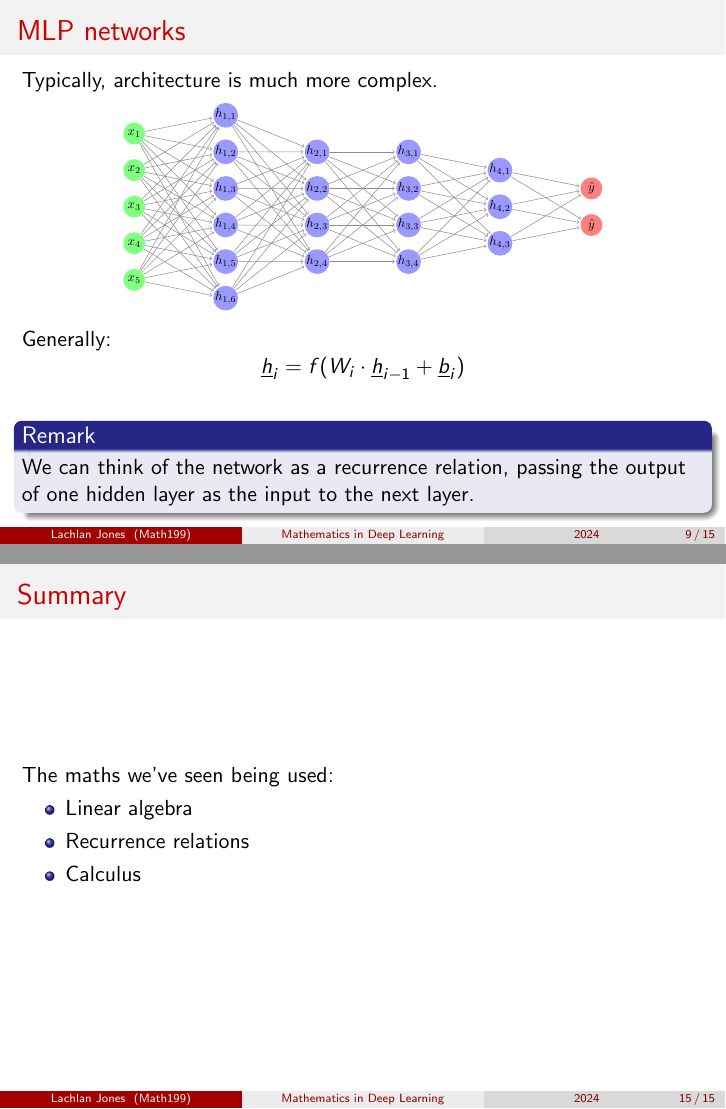
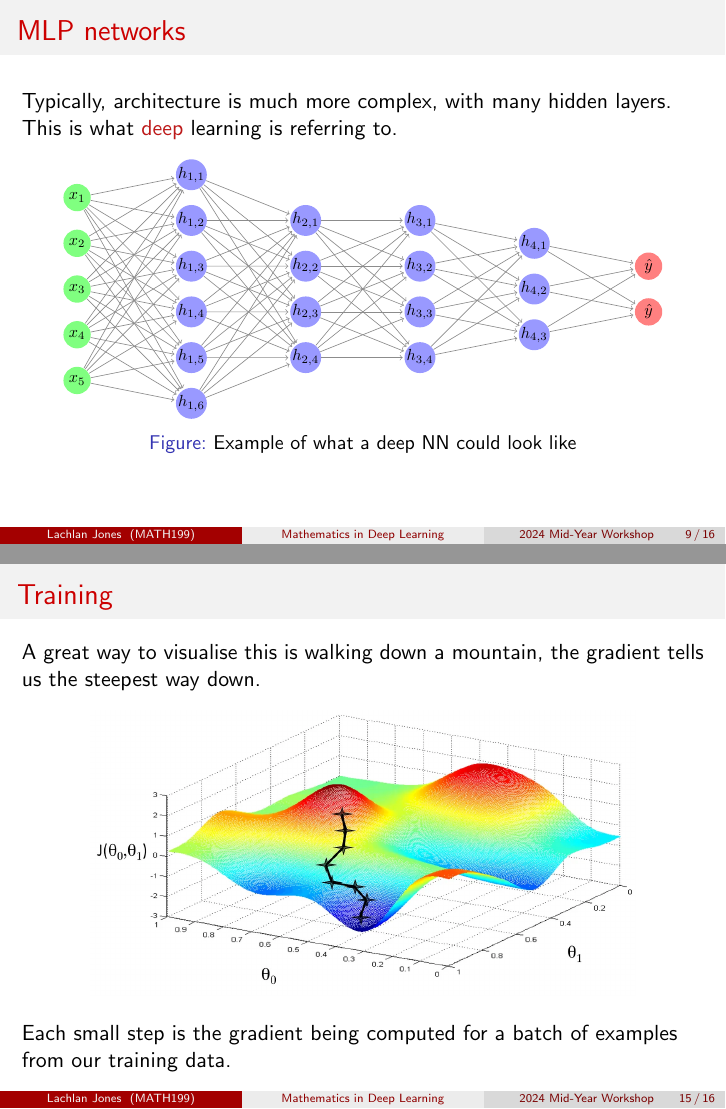
Before and after one commit to LachlanJonesUC/math199-presentation, LaTeX slides (main.tex): pages 16 and 24 of 24 before the commit and pages 15 and 23 of 24 after it, joined at a grey line. The pictures show the PDF file main.pdf that the author committed with the source.

Commit message:
more changes

```diff
--- a/main.tex
+++ b/main.tex
@@ -15,3 +14,4 @@
+\date{2024 Mid-Year Workshop}
 
 \begin{document}
 
@@ -170,9 +172,13 @@
 
 \begin{frame}
     \frametitle{MLP networks}
-    Typically, architecture is much more complex.
+    Typically, architecture is much more complex, with many hidden layers. This is what \alert{deep} learning is referring to.
     % \vspace{0.5cm}
     \begin{figure}
         \centering
-        \includegraphics[height=0.4\textheight]{./figures/mlp/main.pdf}
-    \end{figure} \pause
+        \includegraphics[height=0.5\textheight]{./figures/mlp/main.pdf}
+        \caption{Example of what a deep NN could look like}
+    \end{figure}
+\end{frame}
+
+\begin{frame}
@@ -231,12 +238,12 @@
         \centering
         \includegraphics[width=0.8\textwidth]{images/gradient-descent.png}
     \end{figure}
+    Each small step is the gradient being computed for a batch of examples from our training data.
 \end{frame}
 
 \begin{frame}
     \frametitle{Summary}
     The maths we've seen being used:
     \begin{itemize}
-        \item Linear algebra
+        \item Matrix algebra
         \item Recurrence relations
-        \item Calculus
```
Also changed, not shown: main.pdf, main.tex (17 more changed lines).
